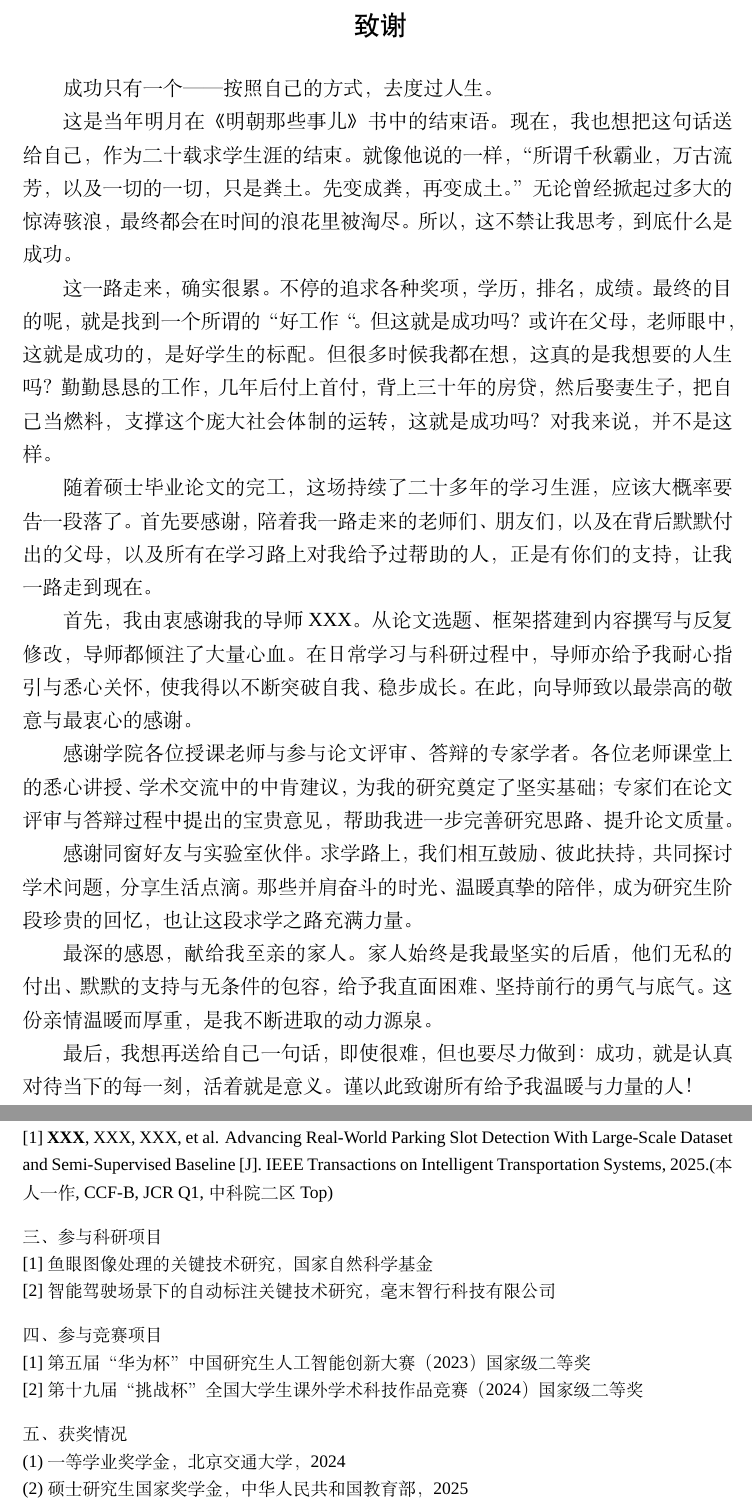
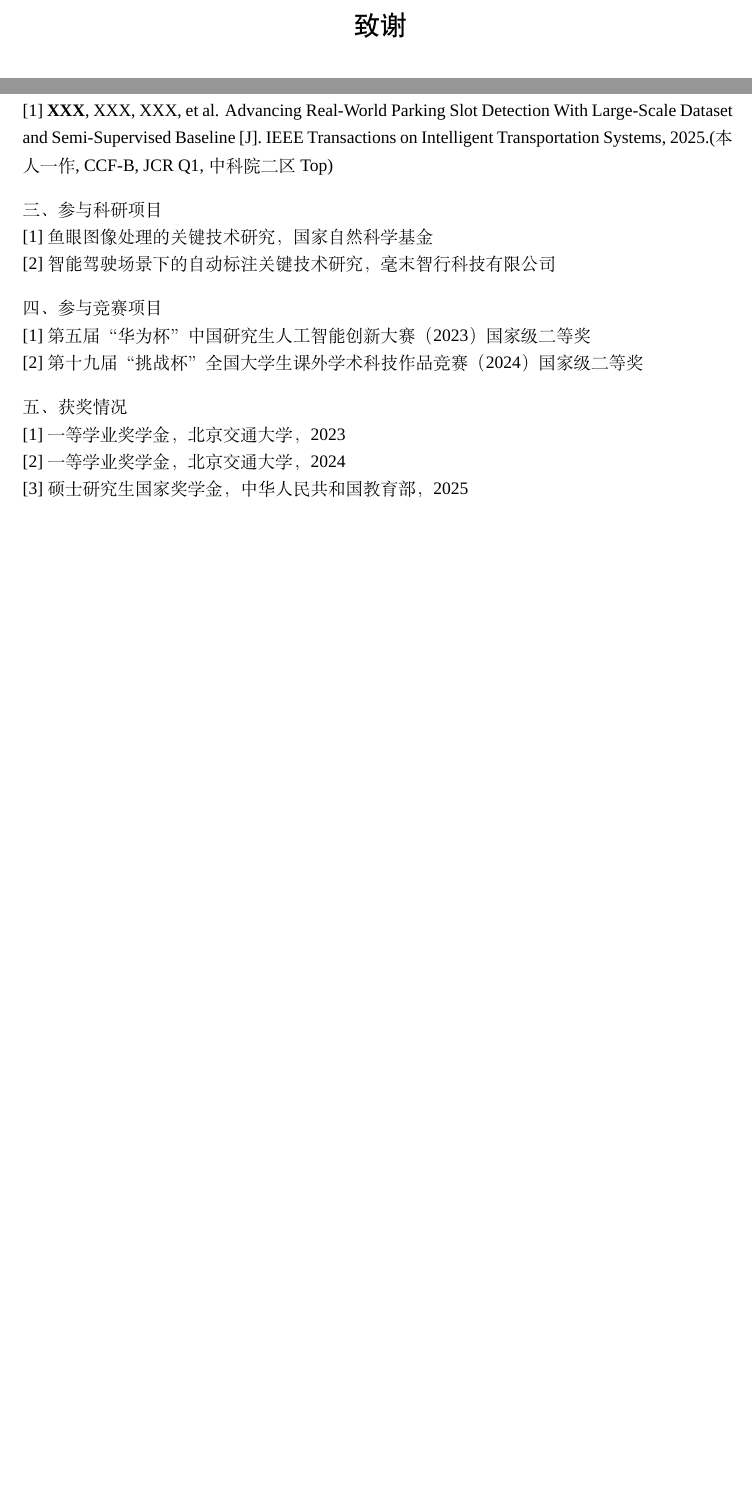
Before and after one commit to zzh362/thesis, a LaTeX thesis (demo.tex, which reads BJTU-thesis.cls, chapters/mresume.tex, chapters/thanks.tex): two parts of pages 4 and 76 of 78, joined at a grey line, cut so that both start at the same text, the shorter picture padded with empty space. Compiled offline with XeLaTeX; a missing font is replaced by an installed copy or a similar font.

Commit message:
版本3.5-终稿5

```diff
--- a/BJTU-thesis.cls
+++ b/BJTU-thesis.cls
@@ -43,7 +43,7 @@
 \def\BJTU@label@studentNumber{学~~~~~~号:~}
 \def\BJTU@label@advisor{导师姓名:~}
 \def\BJTU@label@advisorTitle{职~~~~~~称:~}
-\def\BJTU@label@engineeringMasterField{专业学位类别:~}
+\def\BJTU@label@engineeringMasterField{专业学位类别（领域）:~}
 \def\BJTU@label@degreeLevel{学位级别:~}
 \def\BJTU@label@degreeType{学位类别:~}
 \def\BJTU@label@major{学科专业:~}
--- a/chapters/mresume.tex
+++ b/chapters/mresume.tex
@@ -44,6 +44,8 @@ Dataset and Semi-Supervised Baseline [J]. IEEE Transactions on Intelligent Trans
 \vspace{10pt}
 五、获奖情况
 
-   (1) 一等学业奖学金，北京交通大学，2024
+   [1] 一等学业奖学金，北京交通大学，2023
 
-   (2) 硕士研究生国家奖学金，中华人民共和国教育部，2025
+   [2] 一等学业奖学金，北京交通大学，2024
+
+   [3] 硕士研究生国家奖学金，中华人民共和国教育部，2025
--- a/chapters/thanks.tex
+++ b/chapters/thanks.tex
@@ -1,24 +1,28 @@
  \setlength{\baselineskip}{20pt}
 \begin{thanks}
 
-成功只有一个——按照自己的方式，去度过人生。
+% 成功只有一个——按照自己的方式，去度过人生。
 
-这是当年明月在《明朝那些事儿》书中的结束语。现在，我也想把这句话送给自己，作为二十载求学生涯的结束。就像他说的一样，“所谓千秋霸业，万古流芳，以及一切的一切，只是粪土。先变成粪，再变成土。”无论曾经掀起过多大的惊涛骇浪，最终都会在时间的浪花里被淘尽。所以，这不禁让我思考，到底什么是成功。
+% 这是当年明月在《明朝那些事儿》书中的结束语。现在，我也想把这句话送给自己，作为二十载求学生涯的结束。就像他说的一样，“所谓千秋霸业，万古流芳，以及一切的一切，只是粪土。先变成粪，再变成土。”无论曾经掀起过多大的惊涛骇浪，最终都会在时间的浪花里被淘尽。所以，这不禁让我思考，到底什么是成功。
 
-这一路走来，确实很累。不停的追求各种奖项，学历，排名，成绩。最终的目的呢，就是找到一个所谓的“好工作“。但这就是成功吗？或许在父母，老师眼中，这就是成功的，是好学生的标配。但很多时候我都在想，这真的是我想要的人生吗？勤勤恳恳的工作，几年后付上首付，背上三十年的房贷，然后娶妻生子，把自己当燃料，支撑这个庞大社会体制的运转，这就是成功吗？对我来说，并不是这样。
+% 这一路走来，确实很累。不停的追求各种奖项，学历，排名，成绩。最终的目的呢，就是找到一个所谓的“好工作“。但这就是成功吗？或许在父母，老师眼中，这就是成功的，是好学生的标配。但很多时候我都在想，这真的是我想要的人生吗？勤勤恳恳的工作，几年后付上首付，背上三十年的房贷，然后娶妻生子，把自己当燃料，支撑这个庞大社会体制的运转，这就是成功吗？对我来说，并不是这样。
 
-随着硕士毕业论文的完工，这场持续了二十多年的学习生涯，应该大概率要告一段落了。首先要感谢，陪着我一路走来的老师们、朋友们，以及在背后默默付出的父母，以及所有在学习路上对我给予过帮助的人，正是有你们的支持，让我一路走到现在。
+% 随着硕士毕业论文的完工，这场持续了二十多年的学习生涯，应该大概率要告一段落了。首先要感谢，陪着我一路走来的老师们、朋友们，以及在背后默默付出的父母，以及所有在学习路上对我给予过帮助的人，正是有你们的支持，让我一路走到现在。
 
-首先，我由衷感谢我的导师XXX。从论文选题、框架搭建到内容撰写与反复修改，导师都倾注了大量心血。在日常学习与科研过程中，导师亦给予我耐心指引与悉心关怀，使我得以不断突破自我、稳步成长。在此，向导师致以最崇高的敬意与最衷心的感谢。
+% 首先，我由衷感谢我的导师XXX。从论文选题、框架搭建到内容撰写与反复修改，导师都倾注了大量心血。在日常学习与科研过程中，导师亦给予我耐心指引与悉心关怀，使我得以不断突破自我、稳步成长。在此，向导师致以最崇高的敬意与最衷心的感谢。
 
-感谢学院各位授课老师与参与论文评审、答辩的专家学者。各位老师课堂上的悉心讲授、学术交流中的中肯建议，为我的研究奠定了坚实基础；专家们在论文评审与答辩过程中提出的宝贵意见，帮助我进一步完善研究思路、提升论文质量。
+% 感谢学院各位授课老师与参与论文评审、答辩的专家学者。各位老师课堂上的悉心讲授、学术交流中的中肯建议，为我的研究奠定了坚实基础；专家们在论文评审与答辩过程中提出的宝贵意见，帮助我进一步完善研究思路、提升论文质量。
 
-感谢同窗好友与实验室伙伴。求学路上，我们相互鼓励、彼此扶持，共同探讨学术问题，分享生活点滴。那些并肩奋斗的时光、温暖真挚的陪伴，成为研究生阶段珍贵的回忆，也让这段求学之路充满力量。
+% 感谢同窗好友与实验室伙伴。求学路上，我们相互鼓励、彼此扶持，共同探讨学术问题，分享生活点滴。那些并肩奋斗的时光、温暖真挚的陪伴，成为研究生阶段珍贵的回忆，也让这段求学之路充满力量。
 
-最深的感恩，献给我至亲的家人。家人始终是我最坚实的后盾，他们无私的付出、默默的支持与无条件的包容，给予我直面困难、坚持前行的勇气与底气。这份亲情温暖而厚重，是我不断进取的动力源泉。
+% 最深的感恩，献给我至亲的家人。家人始终是我最坚实的后盾，他们无私的付出、默默的支持与无条件的包容，给予我直面困难、坚持前行的勇气与底气。这份亲情温暖而厚重，是我不断进取的动力源泉。
 
-最后，我想再送给自己一句话，即使很难，但也要尽力做到：成功，就是认真对待当下的每一刻，活着就是意义。
-谨以此致谢所有给予我温暖与力量的人！
+% 最后，我想再送给自己一句话，即使很难，但也要尽力做到：成功，就是认真对待当下的每一刻，活着就是意义。
+% 谨以此致谢所有给予我温暖与力量的人！
+
+
+
+
 
 % 落笔终章。但是感谢归感谢，站在这个人生的路口，更重要的，是留下一点儿自己的感悟，对人生，对这个世界。
 
```
Also changed, not shown: 1 other file.
